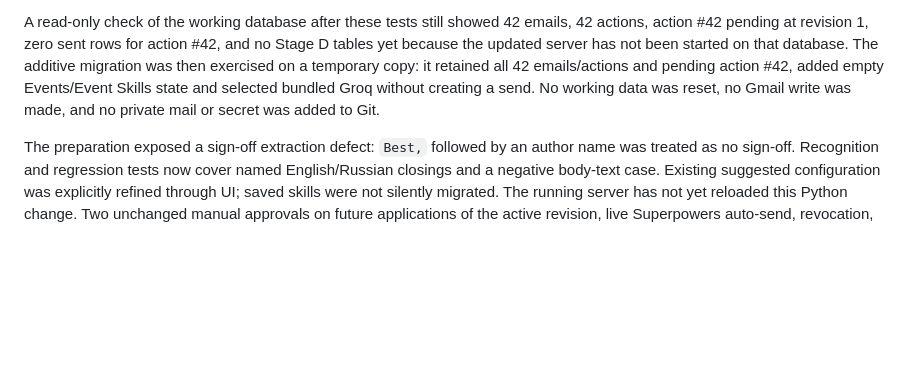
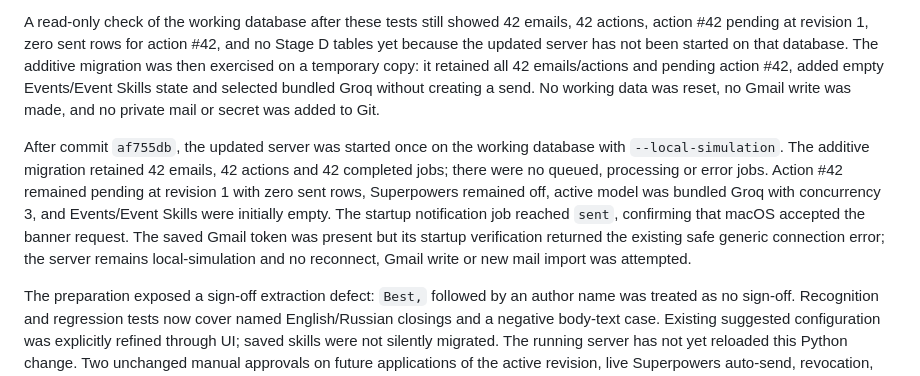
Before and after one commit to lerfich/take-home-wajo, a Markdown page: VERIFICATION.md, the part around the change. Rendered like a GitHub page; blank space fills up the shorter version.

Commit message:
Record stage D working database startup

```diff
--- a/VERIFICATION.md
+++ b/VERIFICATION.md
@@ -294,4 +294,6 @@ Three bundled Groq development requests used synthetic text only. The clear Mosc
 
 A read-only check of the working database after these tests still showed 42 emails, 42 actions, action #42 pending at revision 1, zero sent rows for action #42, and no Stage D tables yet because the updated server has not been started on that database. The additive migration was then exercised on a temporary copy: it retained all 42 emails/actions and pending action #42, added empty Events/Event Skills state and selected bundled Groq without creating a send. No working data was reset, no Gmail write was made, and no private mail or secret was added to Git.
 
+After commit `af755db`, the updated server was started once on the working database with `--local-simulation`. The additive migration retained 42 emails, 42 actions and 42 completed jobs; there were no queued, processing or error jobs. Action #42 remained pending at revision 1 with zero sent rows, Superpowers remained off, active model was bundled Groq with concurrency 3, and Events/Event Skills were initially empty. The startup notification job reached `sent`, confirming that macOS accepted the banner request. The saved Gmail token was present but its startup verification returned the existing safe generic connection error; the server remains local-simulation and no reconnect, Gmail write or new mail import was attempted.
+
 The preparation exposed a sign-off extraction defect: `Best,` followed by an author name was treated as no sign-off. Recognition and regression tests now cover named English/Russian closings and a negative body-text case. Existing suggested configuration was explicitly refined through UI; saved skills were not silently migrated. The running server has not yet reloaded this Python change. Two unchanged manual approvals on future applications of the active revision, live Superpowers auto-send, revocation, and active-skill account portability remain pending.
```
